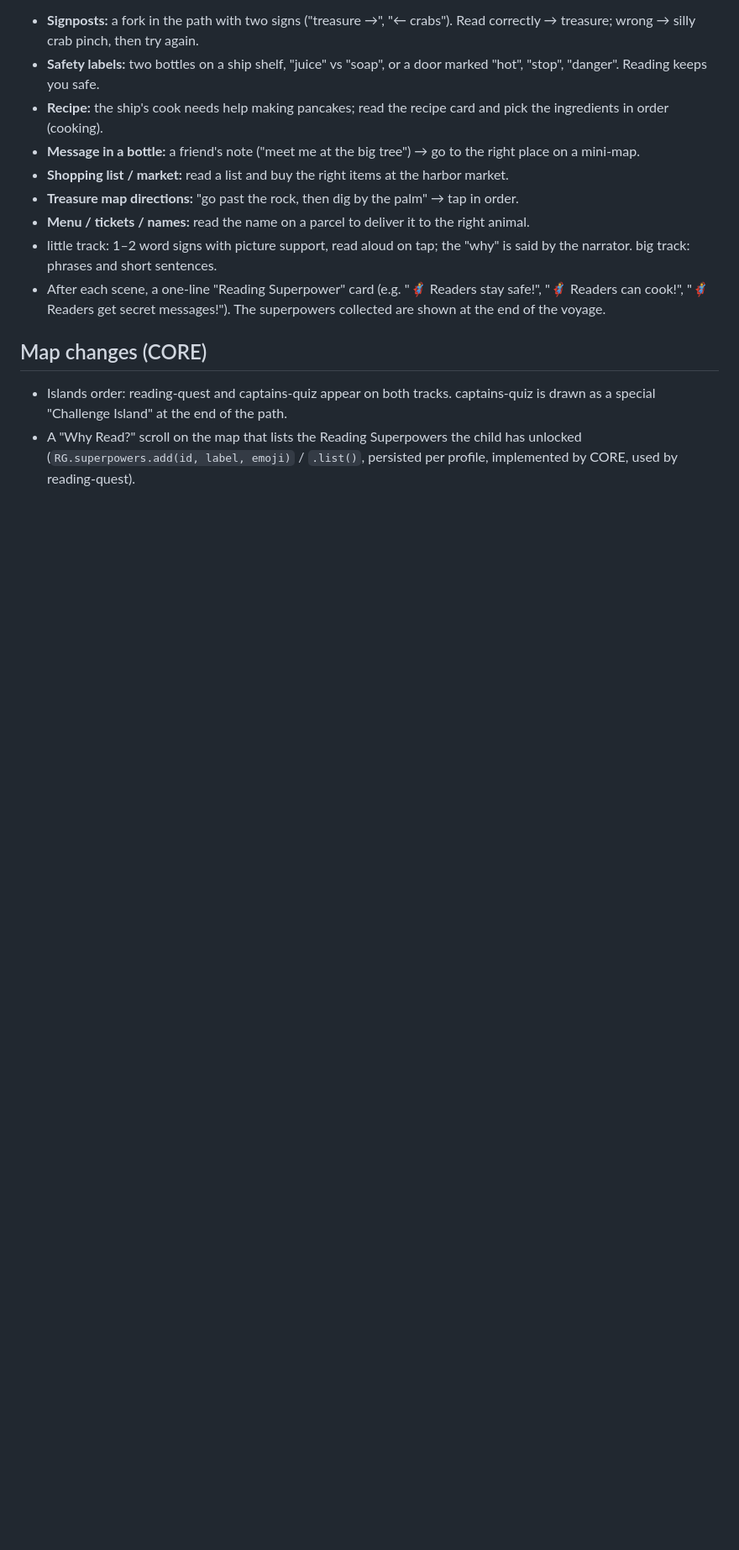
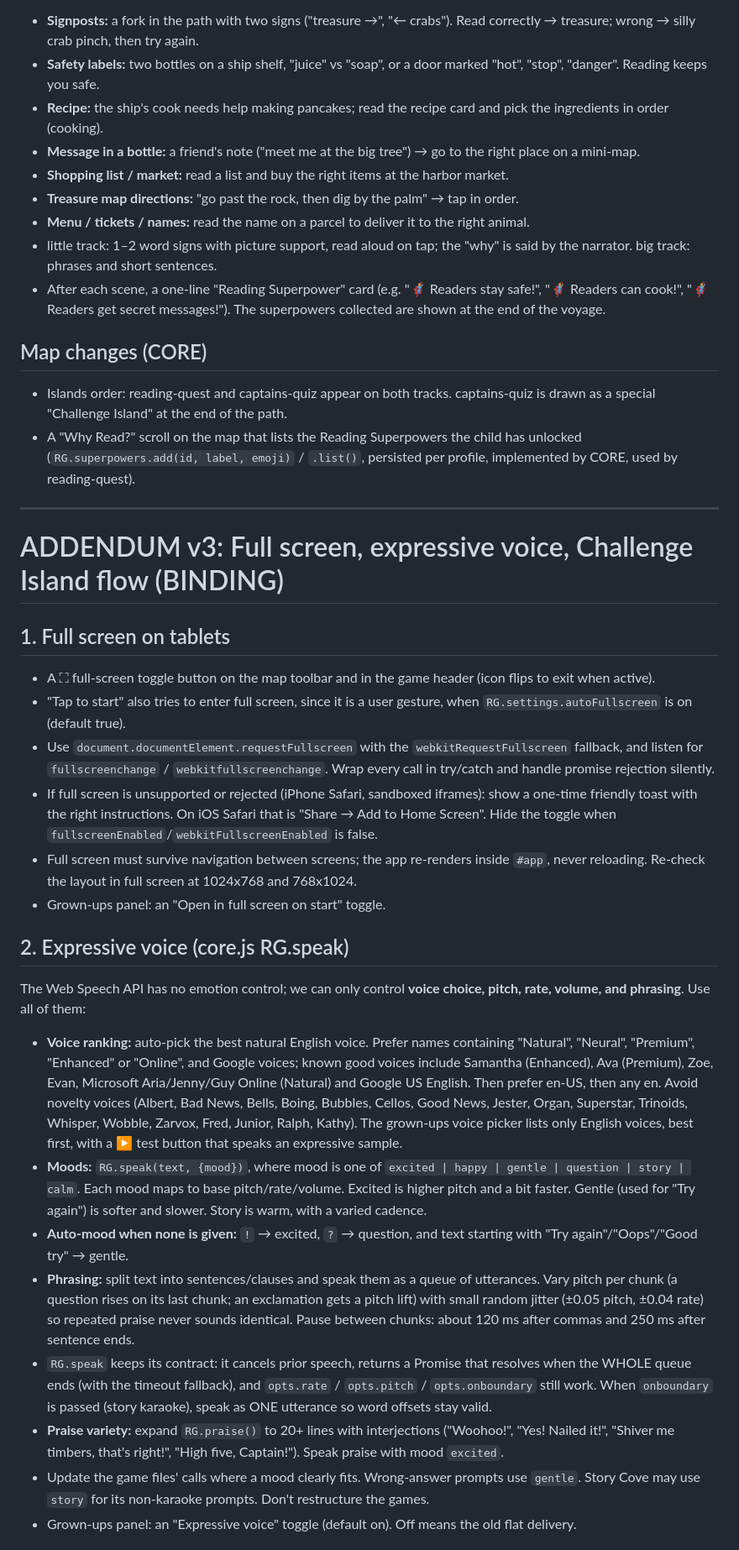
Before and after one commit to afwright/anwtest, a Markdown page: reading-game/PLAN.md, the part around one of its changes. Shown at 84% size. GitHub-like rendering; blank space fills up the shorter version.

Commit message:
Plan v3: full screen, expressive voice, Challenge Island gating
Co-Authored-By: Claude Opus 5.5 <noreply@anthropic.com>
Claude-Session: https://claude.ai/code/session_01HygTSzU1Pqf96mmueViAJ9

```diff
--- a/reading-game/PLAN.md
+++ b/reading-game/PLAN.md
@@ -233,3 +233,27 @@ Scene types (≥ 15 scenes total, tagged by track/level):
 ## Map changes (CORE)
 - Islands order: reading-quest and captains-quiz appear on both tracks. captains-quiz is drawn as a special "Challenge Island" at the end of the path.
 - A "Why Read?" scroll on the map that lists the Reading Superpowers the child has unlocked (`RG.superpowers.add(id, label, emoji)` / `.list()`, persisted per profile, implemented by CORE, used by reading-quest).
+
+---
+
+# ADDENDUM v3: Full screen, expressive voice, Challenge Island flow (BINDING)
+
+## 1. Full screen on tablets
+- A ⛶ full-screen toggle button on the map toolbar and in the game header (icon flips to exit when active).
+- "Tap to start" also tries to enter full screen, since it is a user gesture, when `RG.settings.autoFullscreen` is on (default true).
+- Use `document.documentElement.requestFullscreen` with the `webkitRequestFullscreen` fallback, and listen for `fullscreenchange` / `webkitfullscreenchange`. Wrap every call in try/catch and handle promise rejection silently.
+- If full screen is unsupported or rejected (iPhone Safari, sandboxed iframes): show a one-time friendly toast with the right instructions. On iOS Safari that is "Share → Add to Home Screen". Hide the toggle when `fullscreenEnabled`/`webkitFullscreenEnabled` is false.
+- Full screen must survive navigation between screens; the app re-renders inside `#app`, never reloading. Re-check the layout in full screen at 1024x768 and 768x1024.
+- Grown-ups panel: an "Open in full screen on start" toggle.
+
+## 2. Expressive voice (core.js RG.speak)
+The Web Speech API has no emotion control; we can only control **voice choice, pitch, rate, volume, and phrasing**. Use all of them:
+- **Voice ranking:** auto-pick the best natural English voice. Prefer names containing "Natural", "Neural", "Premium", "Enhanced" or "Online", and Google voices; known good voices include Samantha (Enhanced), Ava (Premium), Zoe, Evan, Microsoft Aria/Jenny/Guy Online (Natural) and Google US English. Then prefer en-US, then any en. Avoid novelty voices (Albert, Bad News, Bells, Boing, Bubbles, Cellos, Good News, Jester, Organ, Superstar, Trinoids, Whisper, Wobble, Zarvox, Fred, Junior, Ralph, Kathy). The grown-ups voice picker lists only English voices, best first, with a ▶ test button that speaks an expressive sample.
+- **Moods:** `RG.speak(text, {mood})`, where mood is one of `excited | happy | gentle | question | story | calm`. Each mood maps to base pitch/rate/volume. Excited is higher pitch and a bit faster. Gentle (used for "Try again") is softer and slower. Story is warm, with a varied cadence.
+- **Auto-mood when none is given:** `!` → excited, `?` → question, and text starting with "Try again"/"Oops"/"Good try" → gentle.
+- **Phrasing:** split text into sentences/clauses and speak them as a queue of utterances. Vary pitch per chunk (a question rises on its last chunk; an exclamation gets a pitch lift) with small random jitter (±0.05 pitch, ±0.04 rate) so repeated praise never sounds identical. Pause between chunks: about 120 ms after commas and 250 ms after sentence ends.
+- `RG.speak` keeps its contract: it cancels prior speech, returns a Promise that resolves when the WHOLE queue ends (with the timeout fallback), and `opts.rate` / `opts.pitch` / `opts.onboundary` still work. When `onboundary` is passed (story karaoke), speak as ONE utterance so word offsets stay valid.
+- **Praise variety:** expand `RG.praise()` to 20+ lines with interjections ("Woohoo!", "Yes! Nailed it!", "Shiver me timbers, that's right!", "High five, Captain!"). Speak praise with mood `excited`.
+- Update the game files' calls where a mood clearly fits. Wrong-answer prompts use `gentle`. Story Cove may use `story` for its non-karaoke prompts. Don't restructure the games.
+- Grown-ups panel: an "Expressive voice" toggle (default on). Off means the old flat delivery.
+
```
Also changed, not shown: other parts of reading-game/PLAN.md (+14 -0 lines).
